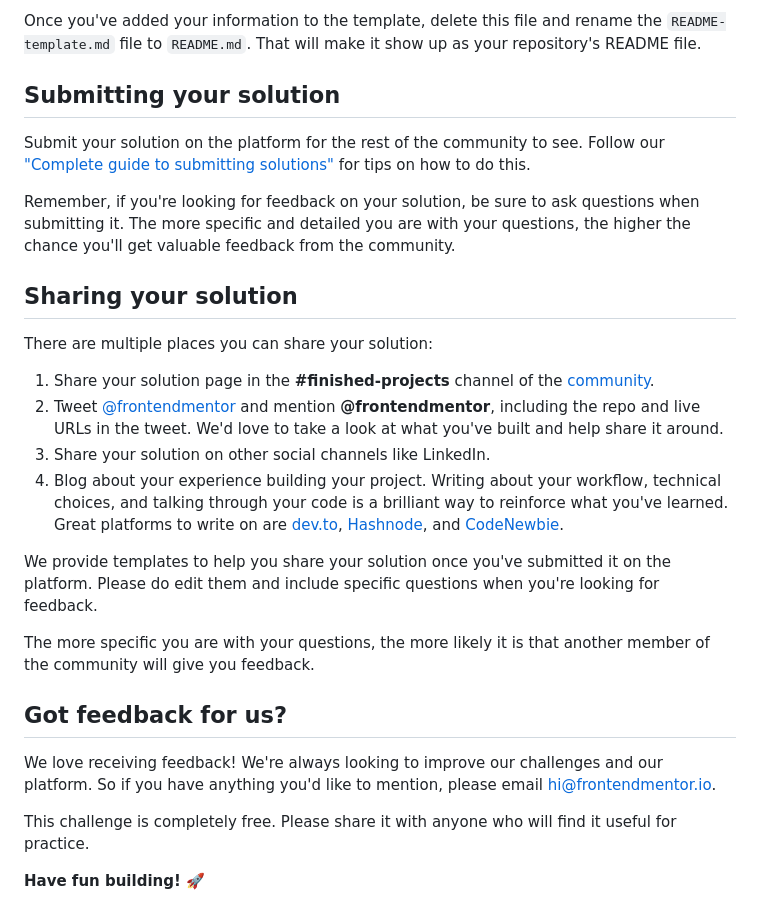
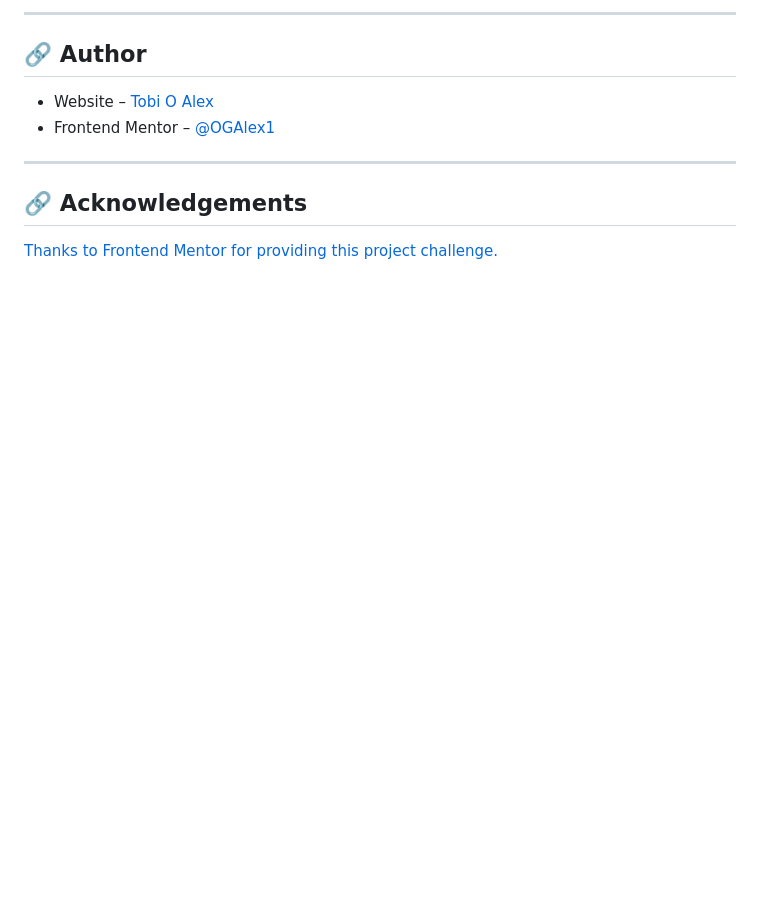
Before and after one commit to OGAlex1/IP-Address-Tracker, a Markdown page: README.md, the part around one of its changes. Rendered like a GitHub page; blank space fills up the shorter version.

```diff
--- a/README.md
+++ b/README.md
@@ -81,29 +79,13 @@ The template provides a guide for what to add. A custom `README` will help you e
 
-Once you've added your information to the template, delete this file and rename the `README-template.md` file to `README.md`. That will make it show up as your repository's README file.
+---
 
-## Submitting your solution
+## 🔗 Author
 
-Submit your solution on the platform for the rest of the community to see. Follow our ["Complete guide to submitting solutions"](https://medium.com/frontend-mentor/a-complete-guide-to-submitting-solutions-on-frontend-mentor-ac6384162248) for tips on how to do this.
+- Website – [Tobi O Alex](https://github.com/OGAlex1)
+- Frontend Mentor – [@OGAlex1](https://www.frontendmentor.io/profile/OGAlex1)
 
-Remember, if you're looking for feedback on your solution, be sure to ask questions when submitting it. The more specific and detailed you are with your questions, the higher the chance you'll get valuable feedback from the community.
+---
 
-## Sharing your solution
+## 🔗 Acknowledgements
 
-There are multiple places you can share your solution:
-
-1. Share your solution page in the **#finished-projects** channel of the [community](https://www.frontendmentor.io/community).
-2. Tweet [@frontendmentor](https://twitter.com/frontendmentor) and mention **@frontendmentor**, including the repo and live URLs in the tweet. We'd love to take a look at what you've built and help share it around.
-3. Share your solution on other social channels like LinkedIn.
-4. Blog about your experience building your project. Writing about your workflow, technical choices, and talking through your code is a brilliant way to reinforce what you've learned. Great platforms to write on are [dev.to](https://dev.to/), [Hashnode](https://hashnode.com/), and [CodeNewbie](https://community.codenewbie.org/).
-
-We provide templates to help you share your solution once you've submitted it on the platform. Please do edit them and include specific questions when you're looking for feedback.
-
-The more specific you are with your questions, the more likely it is that another member of the community will give you feedback.
-
-## Got feedback for us?
-
-We love receiving feedback! We're always looking to improve our challenges and our platform. So if you have anything you'd like to mention, please email hi@frontendmentor.io.
-
-This challenge is completely free. Please share it with anyone who will find it useful for practice.
-
-**Have fun building!** 🚀
+[Thanks to Frontend Mentor for providing this project challenge.](https://www.frontendmentor.io)
```
Also changed, not shown: other parts of README.md (+50 -52 lines), images/Screenshot 2026-02-01 210400.png (added), images/Screenshot 2026-02-01 210432.png (added), 2 other files.
